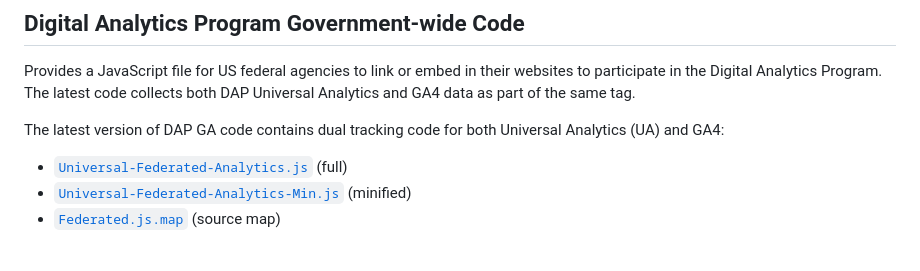
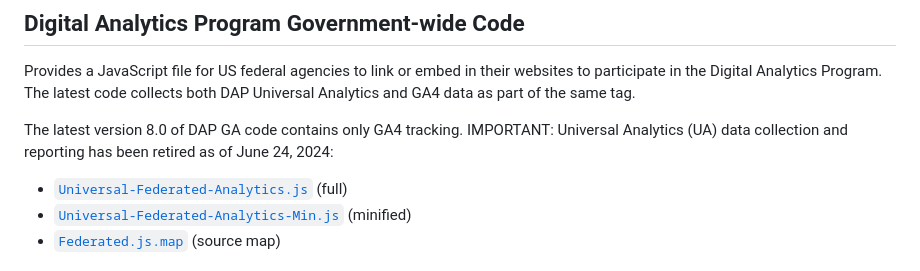
Before and after one commit to digital-analytics-program/gov-wide-code, a Markdown page: README.md, the part around the change. GitHub-like rendering.

```diff
--- a/README.md
+++ b/README.md
@@ -3,7 +3,7 @@
 Provides a JavaScript file for US federal agencies to link or embed in their websites to participate in the Digital Analytics Program.
 The latest code collects both DAP Universal Analytics and GA4 data as part of the same tag.
 
-The latest version of DAP GA code contains dual tracking code for both Universal Analytics (UA) and GA4:
+The latest version 8.0 of DAP GA code contains only GA4 tracking. IMPORTANT: Universal Analytics (UA) data collection and reporting has been retired as of June 24, 2024:
 
 * [`Universal-Federated-Analytics.js`](Universal-Federated-Analytics.js) (full)
 * [`Universal-Federated-Analytics-Min.js`](Universal-Federated-Analytics-Min.js) (minified)
```
